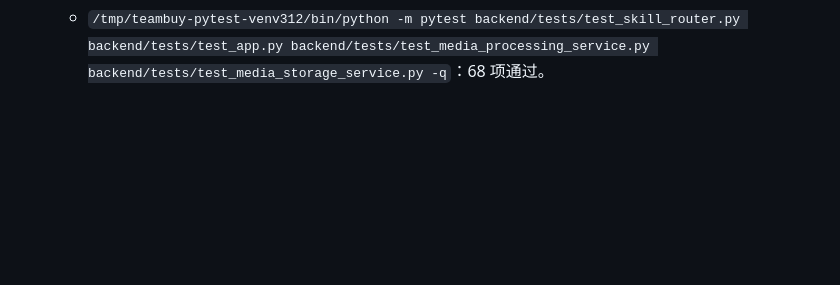
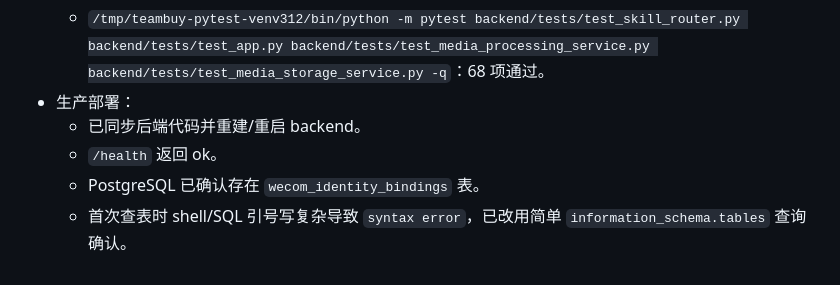
Before and after one commit to gst0102/teamBuy, a Markdown page: docs/dev-log.md, the part around the change. GitHub-like rendering; blank space fills up the shorter version.

```diff
--- a/docs/dev-log.md
+++ b/docs/dev-log.md
@@ -1539,3 +1539,8 @@
   - `/tmp/teambuy-pytest-venv312/bin/python -m pytest backend/tests/test_app.py -q -k "claim_import or wecom_archive_process_auto_assigns_bound_external_user"`：2 项通过。
   - `/tmp/teambuy-pytest-venv312/bin/python -m pytest backend/tests/test_app.py -q -k "wecom_archive"`：16 项通过。
   - `/tmp/teambuy-pytest-venv312/bin/python -m pytest backend/tests/test_skill_router.py backend/tests/test_app.py backend/tests/test_media_processing_service.py backend/tests/test_media_storage_service.py -q`：68 项通过。
+- 生产部署：
+  - 已同步后端代码并重建/重启 backend。
+  - `/health` 返回 ok。
+  - PostgreSQL 已确认存在 `wecom_identity_bindings` 表。
+  - 首次查表时 shell/SQL 引号写复杂导致 `syntax error`，已改用简单 `information_schema.tables` 查询确认。
```
Also changed, not shown: docs/handoff-latest.md (+5 -0 lines), docs/pitfalls.md (+13 -0 lines).
